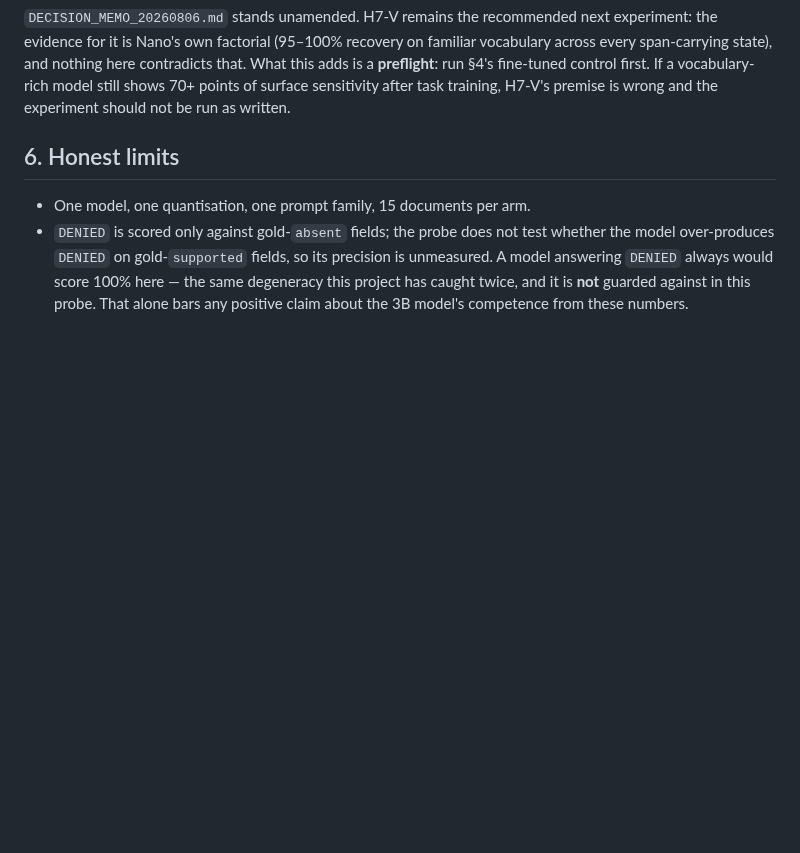
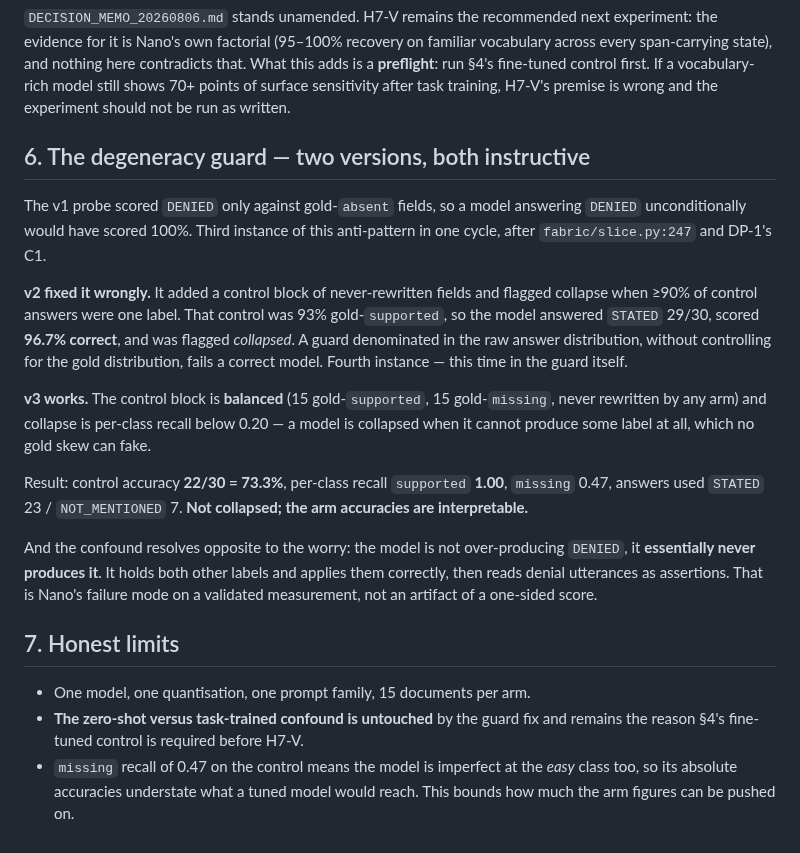
Before and after one commit to wwk5q8z6kk-bit/nano-lm, a Markdown page: papers/RESULT_CROSSMODEL_CONTROL.md, the part around the change. Rendered like a GitHub page; blank space fills up the shorter version.

Commit message:
wip: 458797d0 Edit papers/RESULT_CROSSMODEL_CONTROL.md

```diff
--- a/papers/RESULT_CROSSMODEL_CONTROL.md
+++ b/papers/RESULT_CROSSMODEL_CONTROL.md
@@ -82,12 +82,39 @@ first. If a vocabulary-rich model still shows 70+ points of surface sensitivity
 after task training, H7-V's premise is wrong and the experiment should not be run
 as written.
 
-## 6. Honest limits
+## 6. The degeneracy guard — two versions, both instructive
+
+The v1 probe scored `DENIED` only against gold-`absent` fields, so a model
+answering `DENIED` unconditionally would have scored 100%. Third instance of
+this anti-pattern in one cycle, after `fabric/slice.py:247` and DP-1's C1.
+
+**v2 fixed it wrongly.** It added a control block of never-rewritten fields and
+flagged collapse when ≥90% of control answers were one label. That control was
+93% gold-`supported`, so the model answered `STATED` 29/30, scored **96.7%
+correct**, and was flagged *collapsed*. A guard denominated in the raw answer
+distribution, without controlling for the gold distribution, fails a correct
+model. Fourth instance — this time in the guard itself.
+
+**v3 works.** The control block is **balanced** (15 gold-`supported`, 15
+gold-`missing`, never rewritten by any arm) and collapse is per-class recall
+below 0.20 — a model is collapsed when it cannot produce some label at all,
+which no gold skew can fake.
+
+Result: control accuracy **22/30 = 73.3%**, per-class recall `supported` **1.00**,
+`missing` 0.47, answers used `STATED` 23 / `NOT_MENTIONED` 7. **Not collapsed;
+the arm accuracies are interpretable.**
+
+And the confound resolves opposite to the worry: the model is not over-producing
+`DENIED`, it **essentially never produces it**. It holds both other labels and
+applies them correctly, then reads denial utterances as assertions. That is
+Nano's failure mode on a validated measurement, not an artifact of a
+one-sided score.
+
+## 7. Honest limits
 
 - One model, one quantisation, one prompt family, 15 documents per arm.
-- `DENIED` is scored only against gold-`absent` fields; the probe does not test
-  whether the model over-produces `DENIED` on gold-`supported` fields, so its
-  precision is unmeasured. A model answering `DENIED` always would score 100%
-  here — the same degeneracy this project has caught twice, and it is **not**
-  guarded against in this probe. That alone bars any positive claim about the
-  3B model's competence from these numbers.
+- **The zero-shot versus task-trained confound is untouched** by the guard fix
+  and remains the reason §4's fine-tuned control is required before H7-V.
+- `missing` recall of 0.47 on the control means the model is imperfect at the
+  *easy* class too, so its absolute accuracies understate what a tuned model
+  would reach. This bounds how much the arm figures can be pushed on.
```
